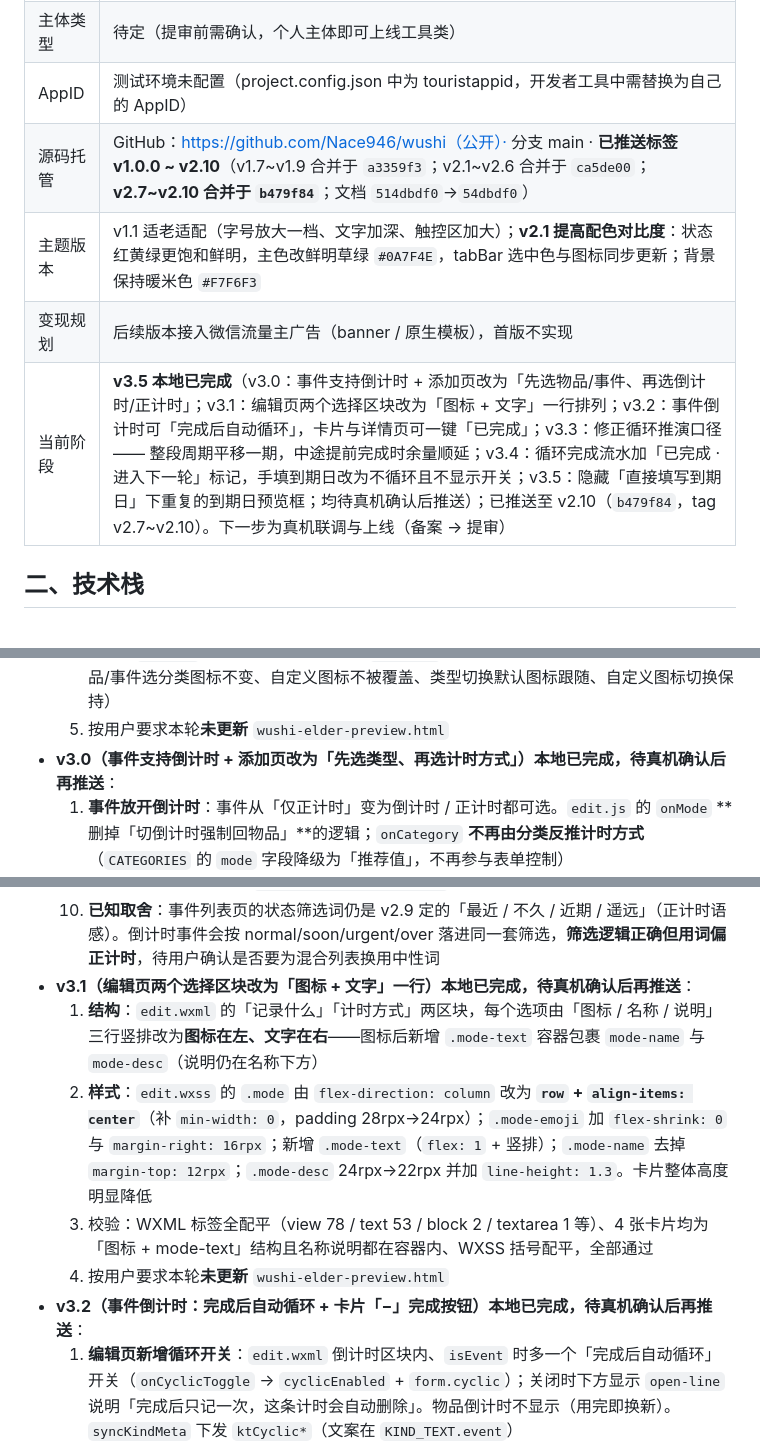
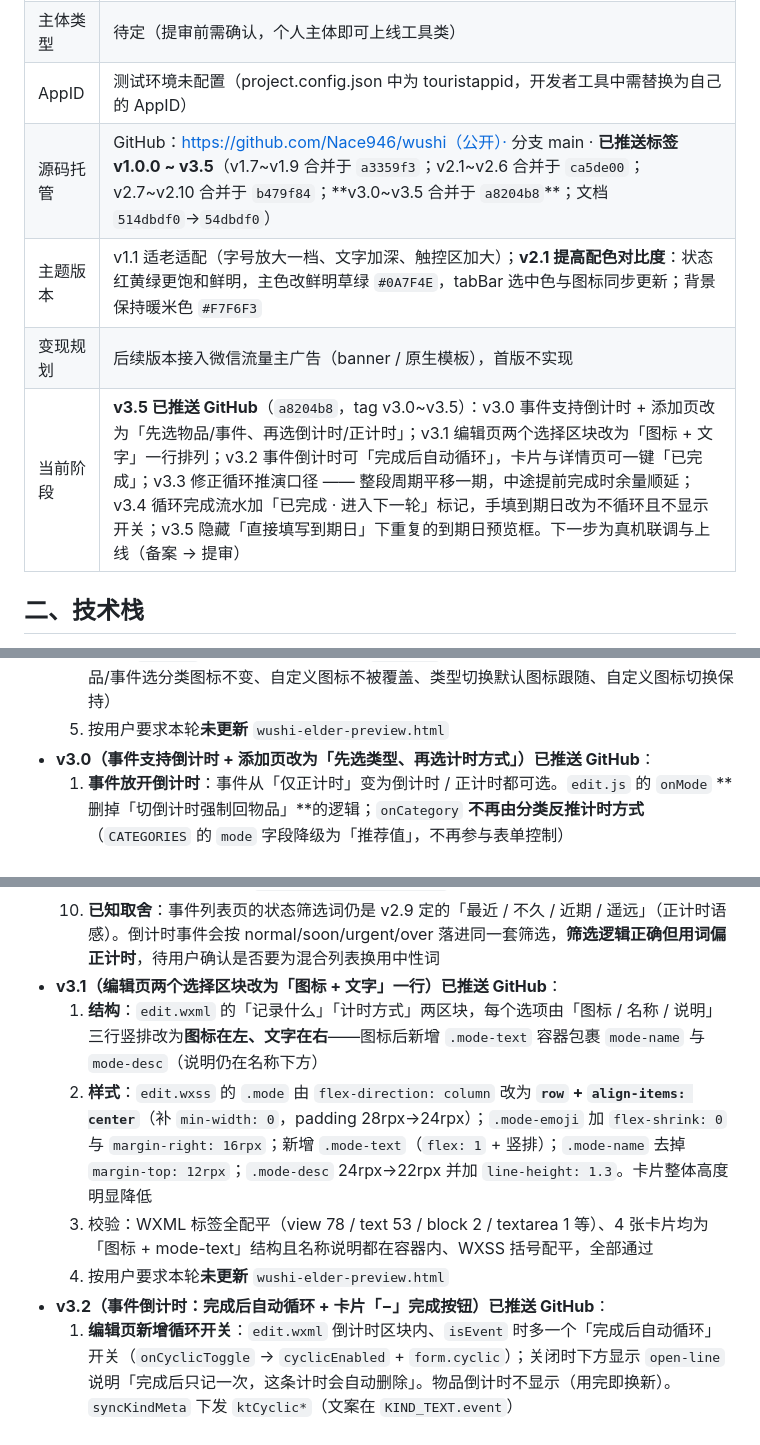
Before and after one commit to Nace946/wushi, a Markdown page: 小程序项目档案.md, 3 parts joined by grey strips. Rendered like a GitHub page.

Commit message:
docs: 档案同步 v3.0~v3.5 推送状态（源码托管更新至 v3.5、当前阶段改为已推送）

```diff
--- a/小程序项目档案.md
+++ b/小程序项目档案.md
@@ -11,10 +11,10 @@
 | 核心价值 | 食品/药品/化妆品倒计时防过期；床单/牙刷/滤芯等物品正计时提醒更换；洗澡、剪指甲、距离上次吃火锅等**事件**正计时 |
 | 主体类型 | 待定（提审前需确认，个人主体即可上线工具类） |
 | AppID | 测试环境未配置（project.config.json 中为 touristappid，开发者工具中需替换为自己的 AppID） |
-| 源码托管 | GitHub：https://github.com/Nace946/wushi（公开）· 分支 main · **已推送标签 v1.0.0 ~ v2.10**（v1.7~v1.9 合并于 `a3359f3`；v2.1~v2.6 合并于 `ca5de00`；**v2.7~v2.10 合并于 `b479f84`**；文档 `514dbdf0`→`54dbdf0`） |
+| 源码托管 | GitHub：https://github.com/Nace946/wushi（公开）· 分支 main · **已推送标签 v1.0.0 ~ v3.5**（v1.7~v1.9 合并于 `a3359f3`；v2.1~v2.6 合并于 `ca5de00`；v2.7~v2.10 合并于 `b479f84`；**v3.0~v3.5 合并于 `a8204b8`**；文档 `514dbdf0`→`54dbdf0`） |
 | 主题版本 | v1.1 适老适配（字号放大一档、文字加深、触控区加大）；**v2.1 提高配色对比度**：状态红黄绿更饱和鲜明，主色改鲜明草绿 `#0A7F4E`，tabBar 选中色与图标同步更新；背景保持暖米色 `#F7F6F3` |
 | 变现规划 | 后续版本接入微信流量主广告（banner / 原生模板），首版不实现 |
-| 当前阶段 | **v3.5 本地已完成**（v3.0：事件支持倒计时 + 添加页改为「先选物品/事件、再选倒计时/正计时」；v3.1：编辑页两个选择区块改为「图标 + 文字」一行排列；v3.2：事件倒计时可「完成后自动循环」，卡片与详情页可一键「已完成」；v3.3：修正循环推演口径 —— 整段周期平移一期，中途提前完成时余量顺延；v3.4：循环完成流水加「已完成 · 进入下一轮」标记，手填到期日改为不循环且不显示开关；v3.5：隐藏「直接填写到期日」下重复的到期日预览框；均待真机确认后推送）；已推送至 v2.10（`b479f84`，tag v2.7~v2.10）。下一步为真机联调与上线（备案 → 提审） |
+| 当前阶段 | **v3.5 已推送 GitHub**（`a8204b8`，tag v3.0~v3.5）：v3.0 事件支持倒计时 + 添加页改为「先选物品/事件、再选倒计时/正计时」；v3.1 编辑页两个选择区块改为「图标 + 文字」一行排列；v3.2 事件倒计时可「完成后自动循环」，卡片与详情页可一键「已完成」；v3.3 修正循环推演口径 —— 整段周期平移一期，中途提前完成时余量顺延；v3.4 循环完成流水加「已完成 · 进入下一轮」标记，手填到期日改为不循环且不显示开关；v3.5 隐藏「直接填写到期日」下重复的到期日预览框。下一步为真机联调与上线（备案 → 提审） |
 
 ## 二、技术栈
 
@@ -254,7 +254,7 @@
   3. **补一致性**：新增 `defaultIconOf(kind)`（物品 📦 / 事件 🗓️）与 `isDefaultIcon(icon)` 两个方法；`onKind`（物品↔事件）与 `onMode`（切回倒计时）时，**若图标仍是默认图标则跟随类型切换**，避免出现「事件顶着 📦」；用户手动选过的自定义图标在任何切换中都保持不变
   4. 校验：`edit.js` 可编译；静态检查确认 `cat.icon` 已无残留；9 项行为模拟全绿（新建物品/事件选分类图标不变、自定义图标不被覆盖、类型切换默认图标跟随、自定义图标切换保持）
   5. 按用户要求本轮**未更新** `wushi-elder-preview.html`
-- **v3.0（事件支持倒计时 + 添加页改为「先选类型、再选计时方式」）本地已完成，待真机确认后再推送**：
+- **v3.0（事件支持倒计时 + 添加页改为「先选类型、再选计时方式」）已推送 GitHub**：
   1. **事件放开倒计时**：事件从「仅正计时」变为倒计时 / 正计时都可选。`edit.js` 的 `onMode` **删掉「切倒计时强制回物品」**的逻辑；`onCategory` **不再由分类反推计时方式**（`CATEGORIES` 的 `mode` 字段降级为「推荐值」，不再参与表单控制）
   2. **添加页顺序调整**：`edit.wxml` 把「记录什么（物品 / 事件）」提到最前且**常显**（原先只在正计时下出现，`showKind` 已彻底移除），其下才是「计时方式（倒计时 / 正计时）」→ 预设模板 → 名称卡 → 分类，形成「先定类型 → 再定计时方式 → 可选模板」的填写动线
   3. **事件不显示数量与存放位置**：`edit.wxml` 名称卡内该区块条件由 `!isCountUp` 改为 **`!isCountUp && !isEvent`**；`edit.js` 的 `onSave` 增加兜底 —— `isEvent` 时一律 `quantity = 1`、`location = ''`（倒计时事件也不会再留下数量）
@@ -265,12 +265,12 @@
   8. 校验：JS 20 / JSON 19 全通过；35 项针对性断言全绿（旧约束无残留、区块顺序、字段条件、文案双型齐备、卡片/详情页适配、WXML 标签配平）；并**运行时实测 `getItemState`** —— 事件倒计时 剩余 2 天 → urgent/「剩余 2天」/字号档 3、已过期 13 天 → over/「已过期 13天」、剩 59 天 → 复合单位；对照项（事件正计时、纯记录事件、商品倒计时）行为不变
   9. 按用户要求本轮**未更新** `wushi-elder-preview.html`
   10. **已知取舍**：事件列表页的状态筛选词仍是 v2.9 定的「最近 / 不久 / 近期 / 遥远」（正计时语感）。倒计时事件会按 normal/soon/urgent/over 落进同一套筛选，**筛选逻辑正确但用词偏正计时**，待用户确认是否要为混合列表换用中性词
-- **v3.1（编辑页两个选择区块改为「图标 + 文字」一行）本地已完成，待真机确认后再推送**：
+- **v3.1（编辑页两个选择区块改为「图标 + 文字」一行）已推送 GitHub**：
   1. **结构**：`edit.wxml` 的「记录什么」「计时方式」两区块，每个选项由「图标 / 名称 / 说明」三行竖排改为**图标在左、文字在右**——图标后新增 `.mode-text` 容器包裹 `mode-name` 与 `mode-desc`（说明仍在名称下方）
   2. **样式**：`edit.wxss` 的 `.mode` 由 `flex-direction: column` 改为 **`row` + `align-items: center`**（补 `min-width: 0`，padding 28rpx→24rpx）；`.mode-emoji` 加 `flex-shrink: 0` 与 `margin-right: 16rpx`；新增 `.mode-text`（`flex: 1` + 竖排）；`.mode-name` 去掉 `margin-top: 12rpx`；`.mode-desc` 24rpx→22rpx 并加 `line-height: 1.3`。卡片整体高度明显降低
   3. 校验：WXML 标签全配平（view 78 / text 53 / block 2 / textarea 1 等）、4 张卡片均为「图标 + mode-text」结构且名称说明都在容器内、WXSS 括号配平，全部通过
   4. 按用户要求本轮**未更新** `wushi-elder-preview.html`
-- **v3.2（事件倒计时：完成后自动循环 + 卡片「−」完成按钮）本地已完成，待真机确认后再推送**：
+- **v3.2（事件倒计时：完成后自动循环 + 卡片「−」完成按钮）已推送 GitHub**：
   1. **编辑页新增循环开关**：`edit.wxml` 倒计时区块内、`isEvent` 时多一个「完成后自动循环」开关（`onCyclicToggle` → `cyclicEnabled` + `form.cyclic`）；关闭时下方显示 `open-line` 说明「完成后只记一次，这条计时会自动删除」。物品倒计时不显示（用完即换新）。`syncKindMeta` 下发 `ktCyclic*`（文案在 `KIND_TEXT.event`）
   2. **时间计算**：`time.advanceCountdown(item)` —— 有持续天数时按原单位推进；「直接填到期日」模式没有周期长度，按上一轮跨度续期（至少 1 天）。**（推演口径已在 v3.3 修正：原实现是「从完成当天重新起算一整期」，会丢掉本轮没走完的时间，见 v3.3）**
   3. **数据层**：新增 `storage.finishEvent(id)` —— 先写 `eventLog`，再按 `item.cyclic` 决定「重新计时」还是「归档」；不循环时**不真删**，而是置 `archived: true`（否则记录被删，`eventLog` 里的那一次完成会跟着丢，「记录在事件统计中」就落空了）
```
Also changed, not shown: other parts of 小程序项目档案.md (+3 -3 lines).
